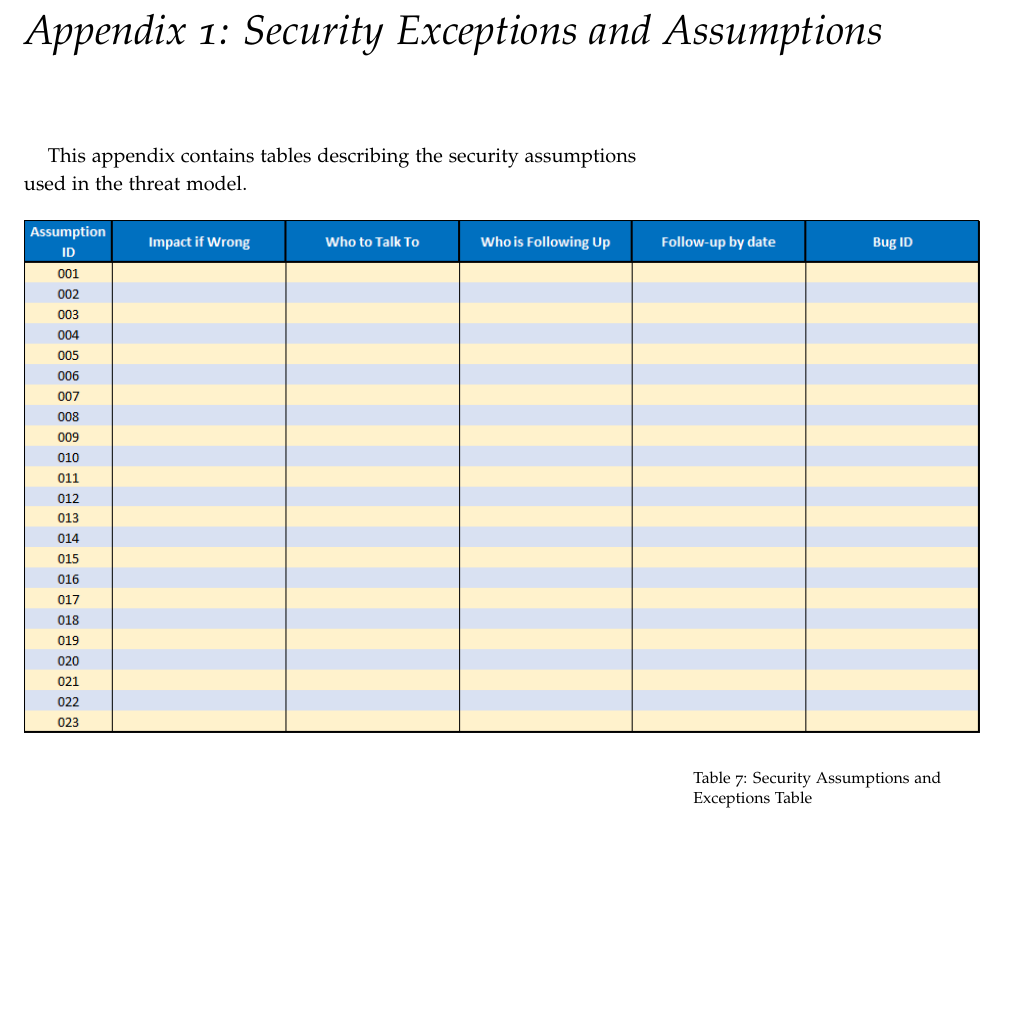
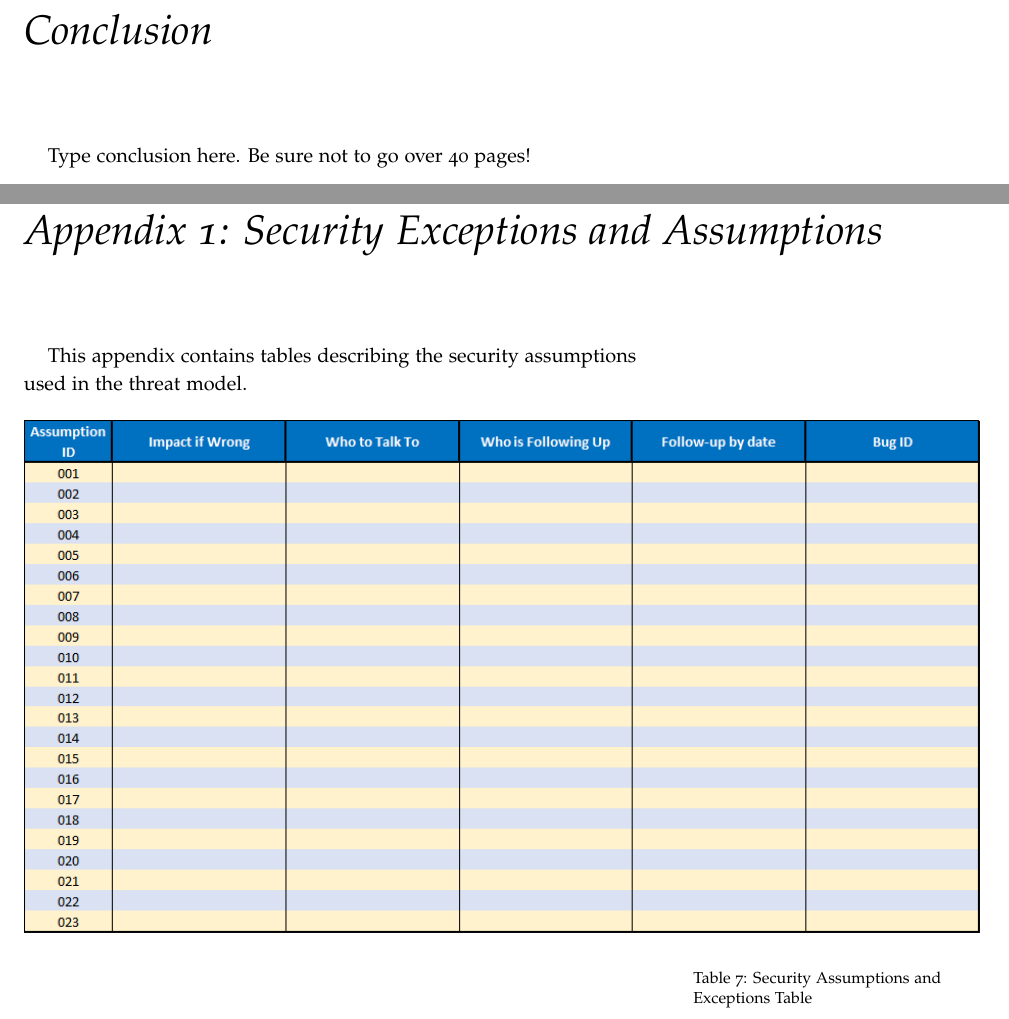
Before and after one commit to pacman47403/B547A1, a LaTeX thesis (assignment1.tex, which reads text/conclusion.tex): part of page 27 of 39 before the commit and two parts of pages 27 and 29 of 41 after it, the two joined at a grey line, cut at the place of the change, the shorter picture padded with empty space. Compiled offline with pdfLaTeX; a LaTeX package or settings file that is missing is left out.

Commit message:
added empty conclusion section

```diff
--- a/assignment1.tex
+++ b/assignment1.tex
@@ -214,6 +214,9 @@ Building secure systems is hard.
 \cleardoublepage
 \input{text/mitigation.tex}
 
+\cleardoublepage
+\input{text/conclusion.tex}
+
 
 \cleardoublepage
 \chapter{Appendix 1: Security Exceptions and Assumptions}
--- /dev/null
+++ b/text/conclusion.tex
@@ -0,0 +1,4 @@
+\chapter{Conclusion}
+\label{ch:conclusion}
+
+Type conclusion here.  Be sure not to go over 40 pages!
```
Also changed, not shown: text/system_overview.tex (+1 -1 lines).
